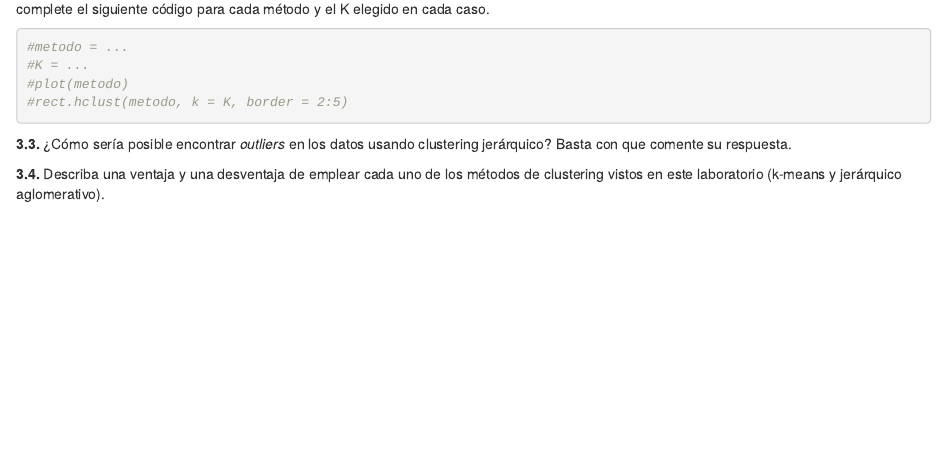
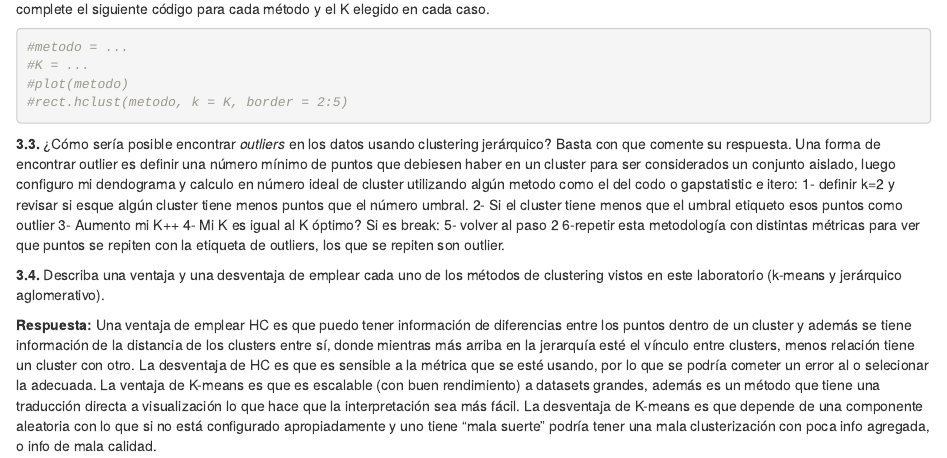
Before and after one commit to saguerraty/intro_mineria_dcc_2019, an R Markdown document (labs/lab 3/1_Laboratorio_3_1.Rmd): the page in a window 1100 px wide, from 2990 px down. Rendered offline with R 4.5, knitr and Pandoc, with nearby package versions; some code elsewhere in the file could not run offline.

Commit message:
parte 3.3 y 3.4

````diff
--- a/labs/lab 3/1_Laboratorio_3_1.Rmd
+++ b/labs/lab 3/1_Laboratorio_3_1.Rmd
@@ -131,6 +131,16 @@ plot(hc.average, main="Average", xlab="", ylab="", cex=.9)
 ```
 
 **3.3.** ¿Cómo sería posible encontrar *outliers* en los datos usando clustering jerárquico? Basta con que comente su respuesta.
-
+Una forma de encontrar outlier es definir una número mínimo de puntos que debiesen haber en un cluster para ser considerados un conjunto aislado, luego configuro mi dendograma y calculo en número ideal de cluster utilizando algún metodo como el del codo o gapstatistic e itero:
+1- definir k=2 y revisar si esque algún cluster tiene menos puntos que el número umbral.
+2- Si el cluster tiene menos que el umbral etiqueto esos puntos como outlier
+3- Aumento mi K++
+4- Mi K es igual al K óptimo? Si es break:
+5- volver al paso 2
+6-repetir esta metodología con distintas métricas para ver que puntos se repiten con la etiqueta de outliers, los que se repiten son outlier.
 
 **3.4.** Describa una ventaja y una desventaja de emplear cada uno de los métodos de clustering vistos en este laboratorio (k-means y jerárquico aglomerativo).
+
+**Respuesta:**
+Una ventaja de emplear HC es que puedo tener información de diferencias entre los puntos dentro de un cluster y además se tiene información de la distancia de los clusters entre sí, donde mientras más arriba en la jerarquía esté el vínculo entre clusters, menos relación tiene un cluster con otro. La desventaja de HC es que es sensible a la métrica que se esté usando, por lo que se podría cometer un error al o selecionar la adecuada.
+La ventaja de K-means es que es escalable (con buen rendimiento) a datasets grandes, además es un método que tiene una traducción directa a visualización lo que hace que la interpretación sea más fácil. La desventaja de K-means es que depende de una componente aleatoria con lo que si no está configurado apropiadamente y uno tiene "mala suerte" podría tener una mala clusterización con poca info agregada, o info de mala calidad.
````
